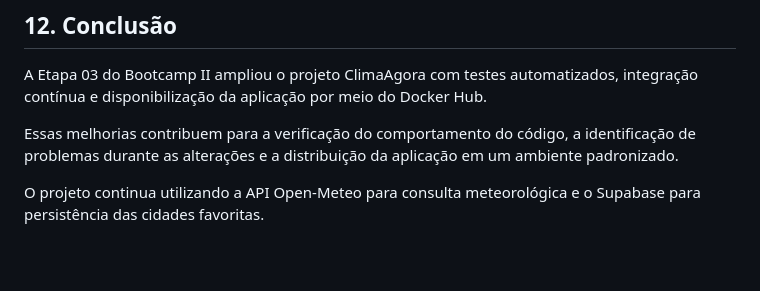
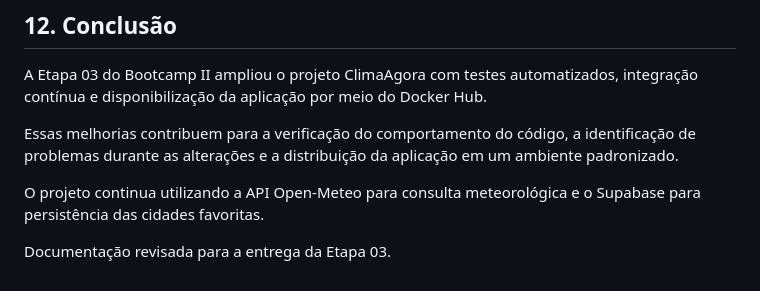
Before and after one commit to NicolasMota2025/ClimaAgora, a Markdown page: README.md, the part around the change. Drawn GitHub-style; blank space fills up the shorter version.

Commit message:
Update README with Stage 03 documentation
Revised documentation for the delivery of Stage 03.

```diff
--- a/README.md
+++ b/README.md
@@ -254,3 +254,5 @@ A Etapa 03 do Bootcamp II ampliou o projeto ClimaAgora com testes automatizados,
 Essas melhorias contribuem para a verificação do comportamento do código, a identificação de problemas durante as alterações e a distribuição da aplicação em um ambiente padronizado.
 
 O projeto continua utilizando a API Open-Meteo para consulta meteorológica e o Supabase para persistência das cidades favoritas.
+
+Documentação revisada para a entrega da Etapa 03.
```
